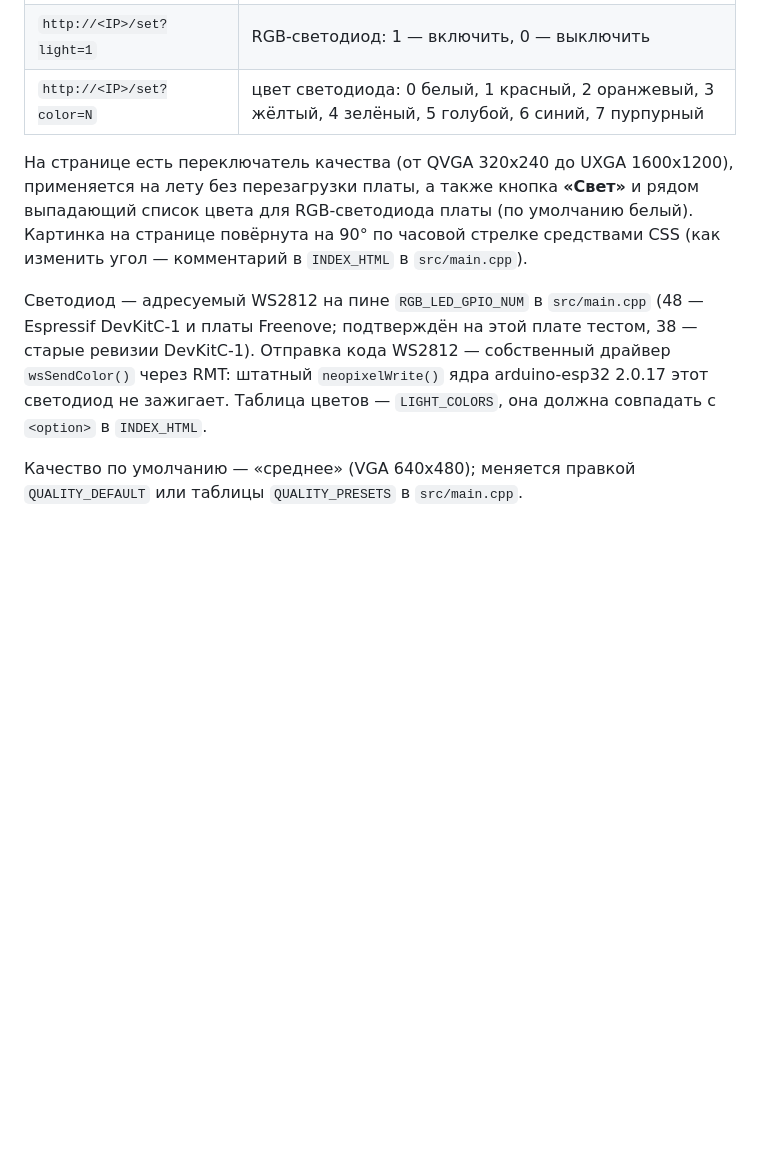
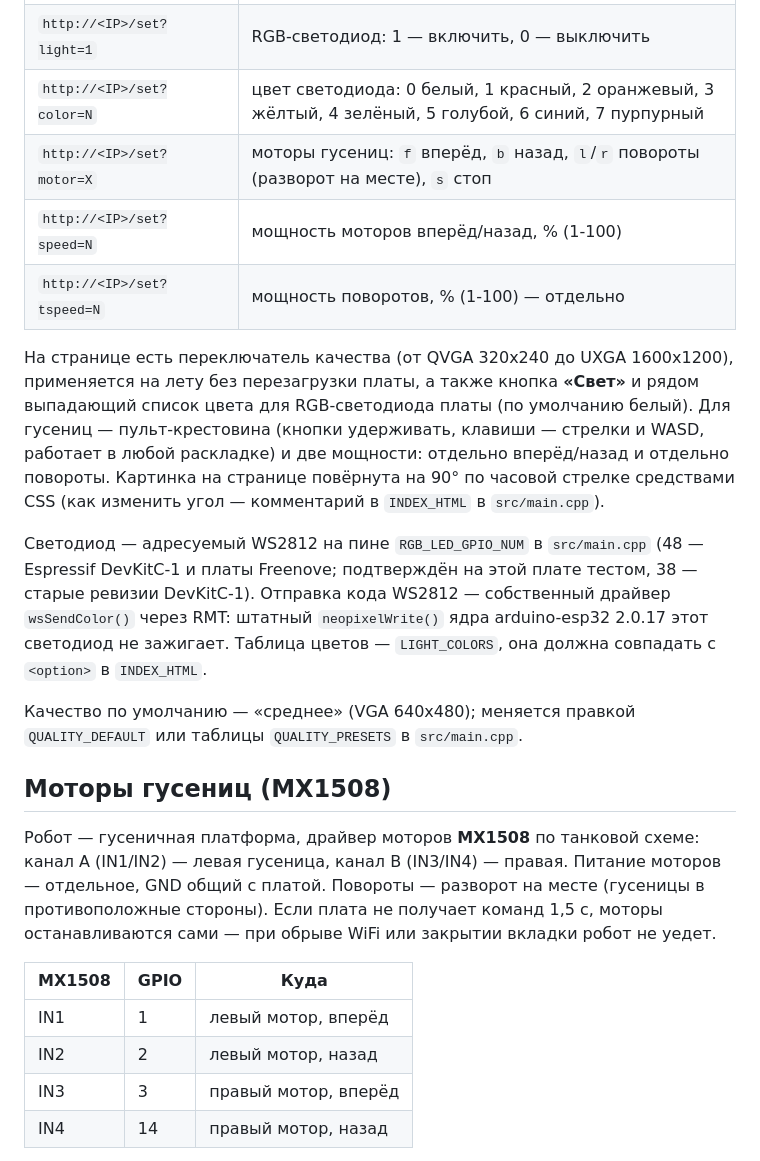
Before and after one commit to planer-pro/WiFiCamBot, a Markdown page: README.md, the part around one of its changes. GitHub-like rendering; blank space fills up the shorter version.

```diff
--- a/README.md
+++ b/README.md
@@ -77,10 +77,16 @@ avahi-resolve -n esp32cam.local
 | `http://<IP>/set?quality=N` | качество: 0 — минимальное … 4 — максимальное |
 | `http://<IP>/set?light=1` | RGB-светодиод: 1 — включить, 0 — выключить |
 | `http://<IP>/set?color=N` | цвет светодиода: 0 белый, 1 красный, 2 оранжевый, 3 жёлтый, 4 зелёный, 5 голубой, 6 синий, 7 пурпурный |
+| `http://<IP>/set?motor=X` | моторы гусениц: `f` вперёд, `b` назад, `l`/`r` повороты (разворот на месте), `s` стоп |
+| `http://<IP>/set?speed=N` | мощность моторов вперёд/назад, % (1-100) |
+| `http://<IP>/set?tspeed=N` | мощность поворотов, % (1-100) — отдельно |
 
 На странице есть переключатель качества (от QVGA 320x240 до UXGA 1600x1200),
 применяется на лету без перезагрузки платы, а также кнопка **«Свет»** и рядом
-выпадающий список цвета для RGB-светодиода платы (по умолчанию белый). Картинка
+выпадающий список цвета для RGB-светодиода платы (по умолчанию белый). Для
+гусениц — пульт-крестовина (кнопки удерживать, клавиши — стрелки и WASD,
+работает в любой раскладке) и две мощности: отдельно вперёд/назад и отдельно
+повороты. Картинка
 на странице повёрнута на 90° по часовой стрелке средствами CSS (как изменить
 угол — комментарий в `INDEX_HTML` в `src/main.cpp`).
 
@@ -93,3 +99,20 @@ avahi-resolve -n esp32cam.local
 
 Качество по умолчанию — «среднее» (VGA 640x480); меняется правкой
 `QUALITY_DEFAULT` или таблицы `QUALITY_PRESETS` в `src/main.cpp`.
+
+## Моторы гусениц (MX1508)
+
+Робот — гусеничная платформа, драйвер моторов **MX1508** по танковой схеме:
+канал A (IN1/IN2) — левая гусеница, канал B (IN3/IN4) — правая. Питание
+моторов — отдельное, GND общий с платой. Повороты — разворот на месте
+(гусеницы в противоположные стороны). Если плата не получает команд 1,5 с,
+моторы останавливаются сами — при обрыве WiFi или закрытии вкладки робот
+не уедет.
+
+| MX1508 | GPIO | Куда |
+|--------|------|------|
+| IN1 | 1 | левый мотор, вперёд |
+| IN2 | 2 | левый мотор, назад |
+| IN3 | 3 | правый мотор, вперёд |
+| IN4 | 14 | правый мотор, назад |
+
```
Also changed, not shown: other parts of README.md (+60 -0 lines), CLAUDE.md (+18 -0 lines).
